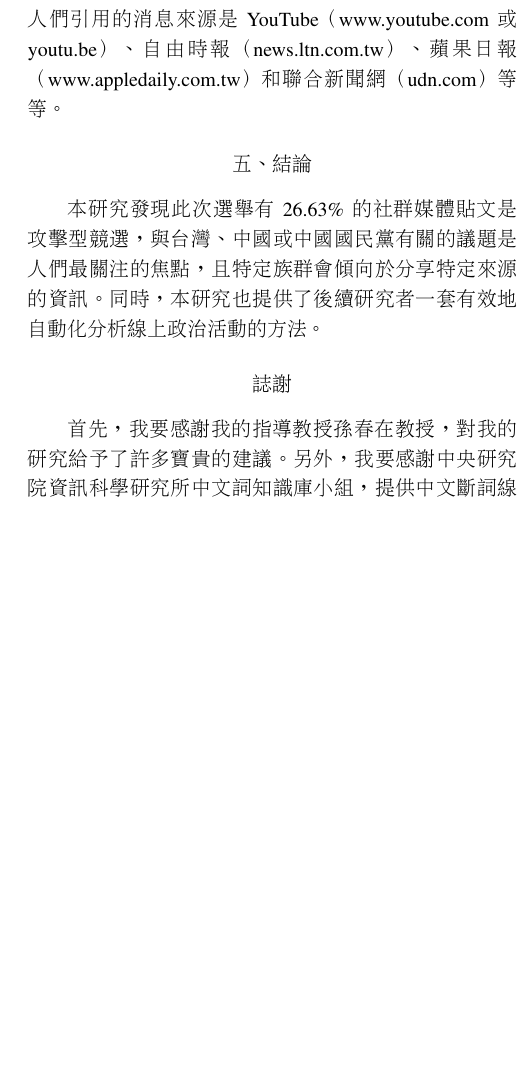
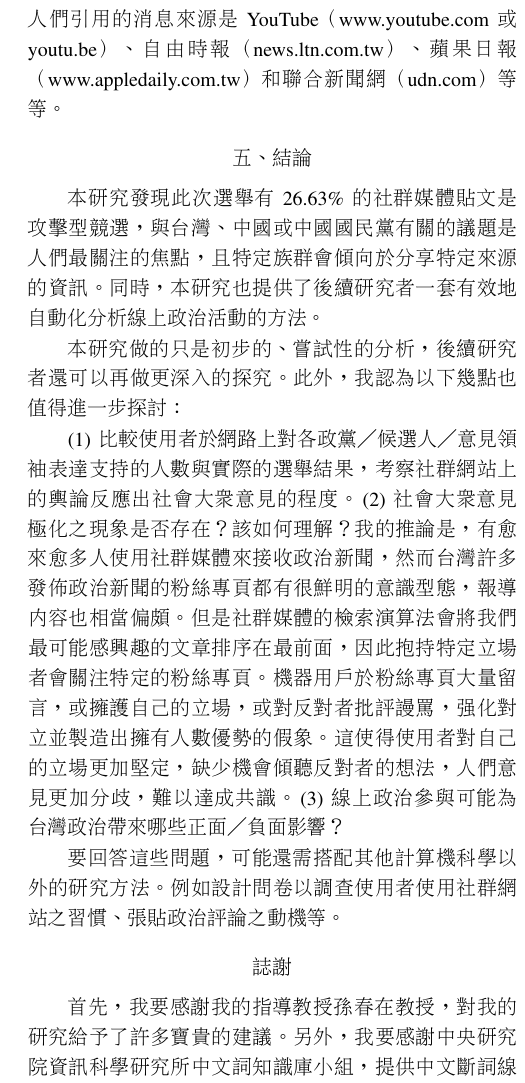
Before and after one commit to yuwen41200/bachelor-thesis, a LaTeX thesis (7-thesis/main.tex): part of one column of page 27 of 27, cut so that both start at the same text, the shorter picture padded with empty space. Compiled offline with pdfLaTeX.

Commit message:
Finish final work 6 / 6 in total.

```diff
--- a/7-thesis/main.tex
+++ b/7-thesis/main.tex
@@ -997,6 +997,25 @@ Tumorectomy Project 割腫瘤計畫 & 0/0 (-) & 0/0 (-) & 0/0 (-) & 0/0 (-) & 0/
 且特定族群會傾向於分享特定來源的資訊。%
 同時，本研究也提供了後續研究者一套有效地自動化分析線上政治活動的方法。%
 
+本研究做的只是初步的、嘗試性的分析，後續研究者還可以再做更深入的探究。%
+此外，我認為以下幾點也值得進一步探討：%
+
+(1) 比較使用者於網路上對各政黨／候選人／意見領袖表達支持的人數與實際的選舉結果，%
+考察社群網站上的輿論反應出社會大眾意見的程度。%
+\,(2) 社會大眾意見極化之現象是否存在？該如何理解？%
+我的推論是，有愈來愈多人使用社群媒體來接收政治新聞，%
+然而台灣許多發佈政治新聞的粉絲專頁都有很鮮明的意識型態，報導內容也相當偏頗。%
+但是社群媒體的檢索演算法會將我們最可能感興趣的文章排序在最前面，%
+因此抱持特定立場者會關注特定的粉絲專頁。%
+機器用戶於粉絲專頁大量留言，或擁護自己的立場，或對反對者批評謾罵，%
+強化對立並製造出擁有人數優勢的假象。%
+這使得使用者對自己的立場更加堅定，%
+缺少機會傾聽反對者的想法，人們意見更加分歧，難以達成共識。%
+\,(3) 線上政治參與可能為台灣政治帶來哪些正面／負面影響？%
+
+要回答這些問題，可能還需搭配其他計算機科學以外的研究方法。%
+例如設計問卷以調查使用者使用社群網站之習慣、張貼政治評論之動機等。%
+
 \addtolength{\textheight}{-12cm}  % This command serves to balance the column lengths
                                   % on the last page of the document manually. It shortens
                                   % the textheight of the last page by a suitable amount.
```
